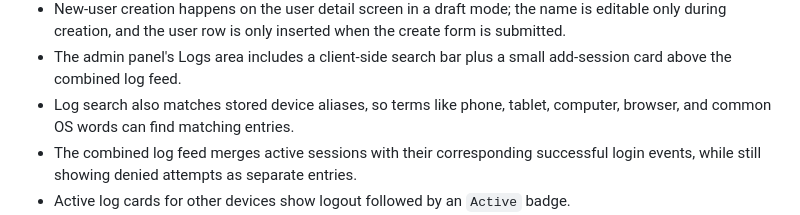
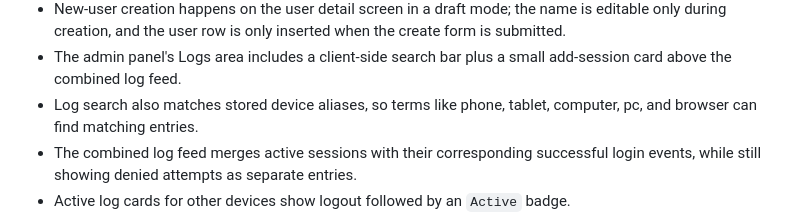
Before and after one commit to friedutch/website, a Markdown page: projects/smartlock/README.md, the part around the change. Drawn GitHub-style.

Commit message:
Logs search alias mapping correction

```diff
--- a/projects/smartlock/README.md
+++ b/projects/smartlock/README.md
@@ -82,7 +82,7 @@
 - The Users tab places search first, then a dedicated add-user card that links to `/smartlock/users/new`.
 - New-user creation happens on the user detail screen in a draft mode; the name is editable only during creation, and the user row is only inserted when the create form is submitted.
 - The admin panel's Logs area includes a client-side search bar plus a small add-session card above the combined log feed.
-- Log search also matches stored device aliases, so terms like phone, tablet, computer, browser, and common OS words can find matching entries.
+- Log search also matches stored device aliases, so terms like phone, tablet, computer, pc, and browser can find matching entries.
 - The combined log feed merges active sessions with their corresponding successful login events, while still showing denied attempts as separate entries.
 - Active log cards for other devices show logout followed by an `Active` badge.
 - The current device log card should not show a logout control; it should show `THIS DEVICE` immediately before the `Active` badge.
```
